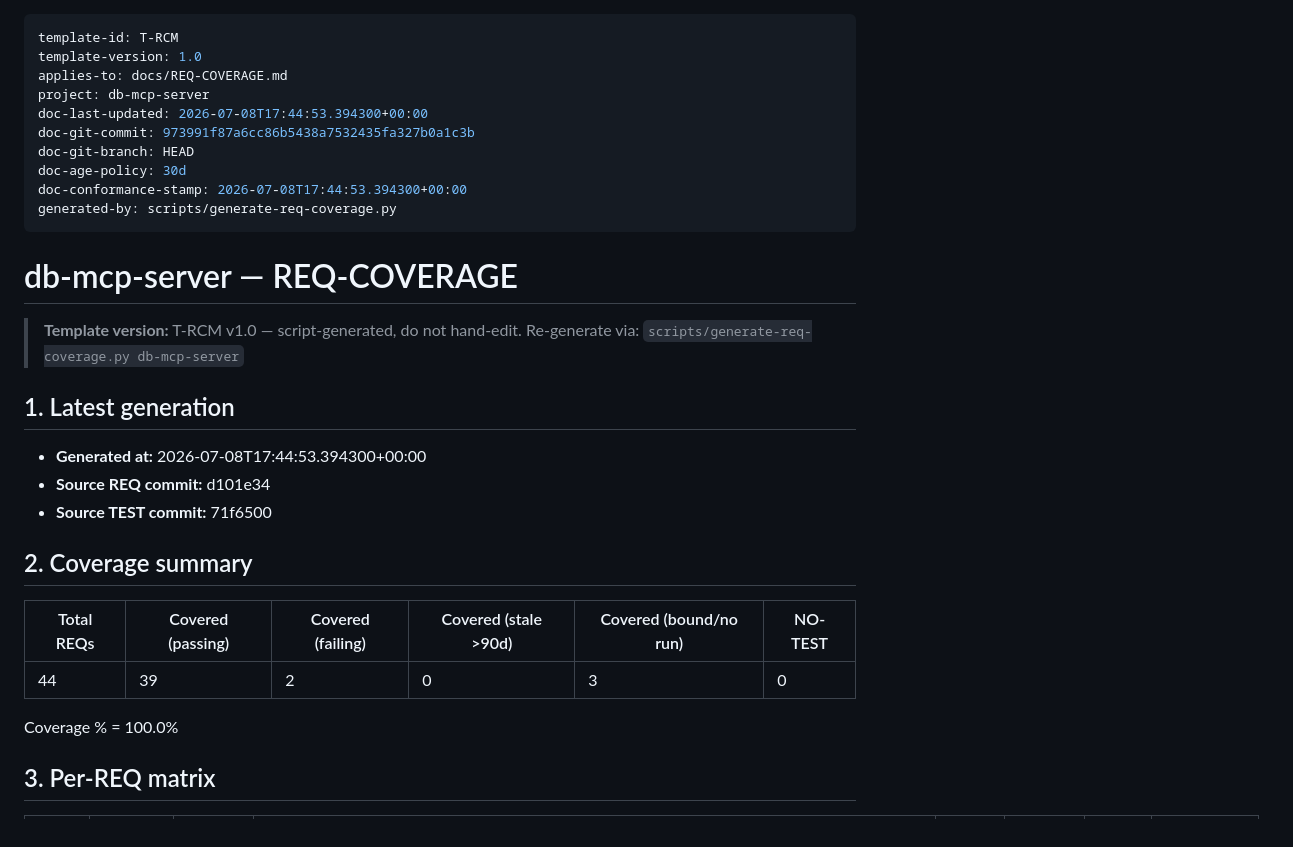
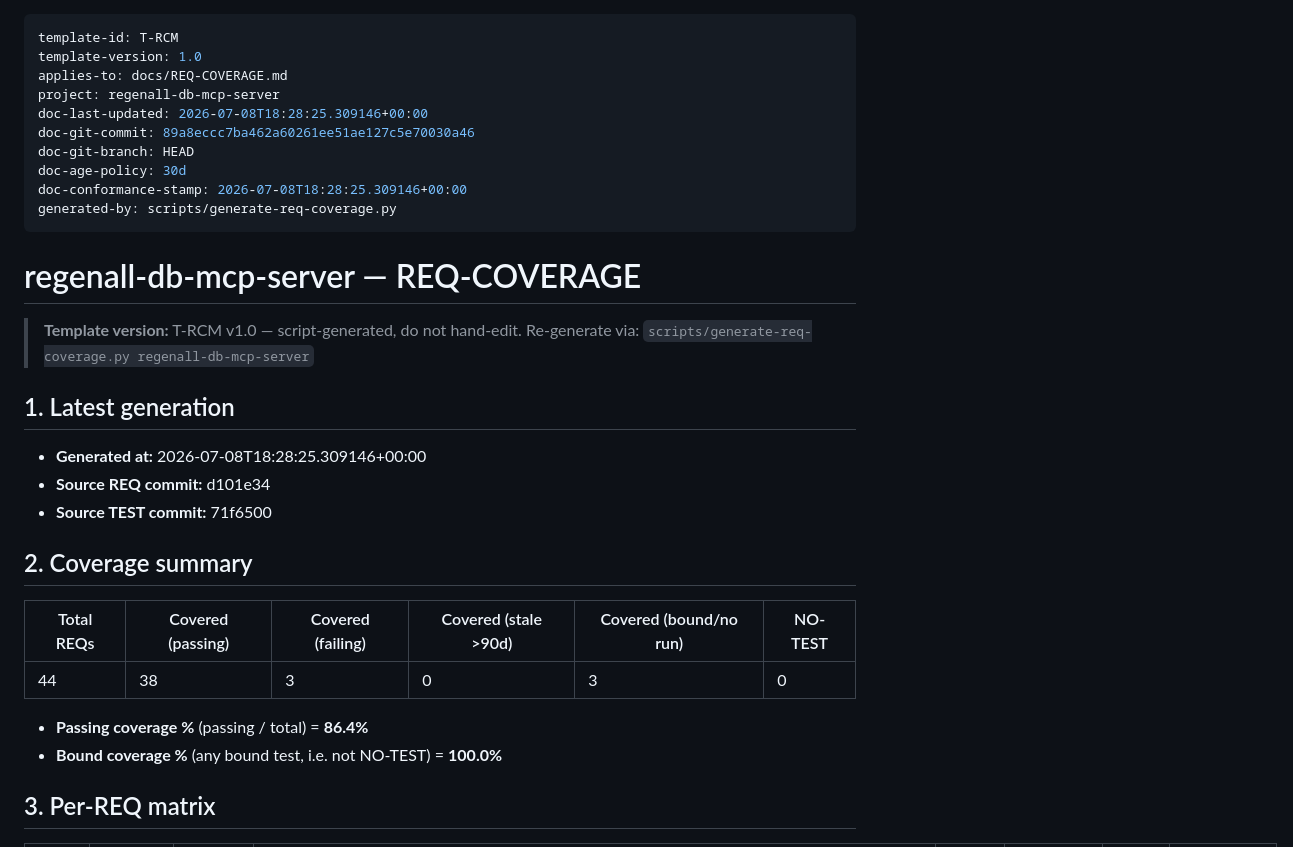
Before and after one commit to Cloud-Dog-AI/db-mcp-server, a Markdown page: docs/REQ-COVERAGE.md, the part around one of its changes. GitHub-like rendering.

Commit message:
W28E-1863 WS-A: regenerate REQ-COVERAGE with separator-agnostic join (canonical)

```diff
--- a/docs/REQ-COVERAGE.md
+++ b/docs/REQ-COVERAGE.md
@@ -2,23 +2,23 @@
 template-id: T-RCM
 template-version: 1.0
 applies-to: docs/REQ-COVERAGE.md
-project: db-mcp-server
-doc-last-updated: 2026-07-08T17:44:53.394300+00:00
-doc-git-commit: 973991f87a6cc86b5438a7532435fa327b0a1c3b
+project: regenall-db-mcp-server
+doc-last-updated: 2026-07-08T18:28:25.309146+00:00
+doc-git-commit: 89a8eccc7ba462a60261ee51ae127c5e70030a46
 doc-git-branch: HEAD
 doc-age-policy: 30d
-doc-conformance-stamp: 2026-07-08T17:44:53.394300+00:00
+doc-conformance-stamp: 2026-07-08T18:28:25.309146+00:00
 generated-by: scripts/generate-req-coverage.py
 ---
 
-# db-mcp-server — REQ-COVERAGE
+# regenall-db-mcp-server — REQ-COVERAGE
 
 > **Template version:** T-RCM v1.0 — script-generated, do not hand-edit.
-> Re-generate via: `scripts/generate-req-coverage.py db-mcp-server`
+> Re-generate via: `scripts/generate-req-coverage.py regenall-db-mcp-server`
 
 ## 1. Latest generation
 
-- **Generated at:** 2026-07-08T17:44:53.394300+00:00
+- **Generated at:** 2026-07-08T18:28:25.309146+00:00
 - **Source REQ commit:** d101e34
 - **Source TEST commit:** 71f6500
 
@@ -26,9 +26,10 @@ generated-by: scripts/generate-req-coverage.py
 
 | Total REQs | Covered (passing) | Covered (failing) | Covered (stale >90d) | Covered (bound/no run) | NO-TEST |
 |---|---|---|---|---|---|
-| 44 | 39 | 2 | 0 | 3 | 0 |
+| 44 | 38 | 3 | 0 | 3 | 0 |
 
-Coverage % = 100.0%
+- **Passing coverage %** (passing / total) = **86.4%**
+- **Bound coverage %** (any bound test, i.e. not NO-TEST) = **100.0%**
 
 ## 3. Per-REQ matrix
 
```
Also changed, not shown: other parts of docs/REQ-COVERAGE.md (+41 -41 lines).
